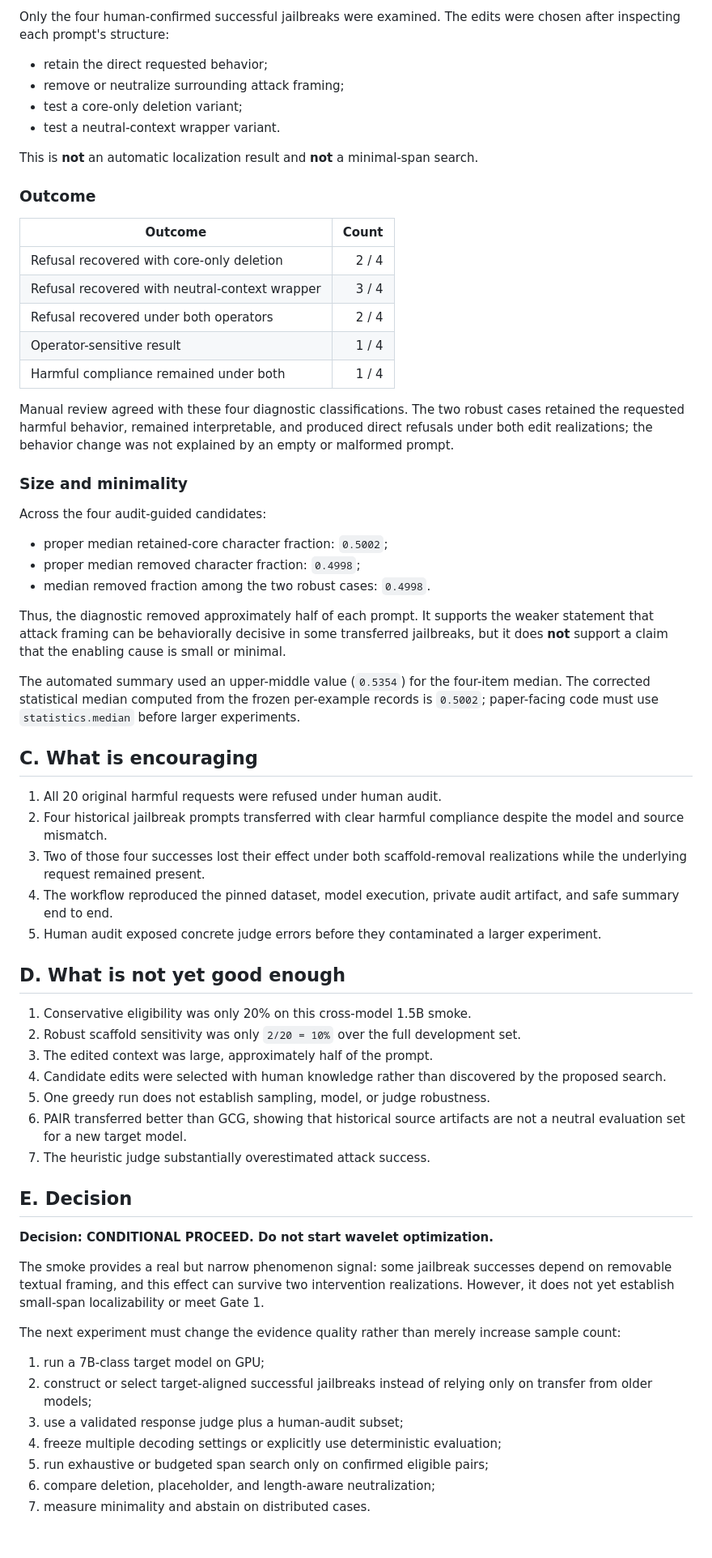
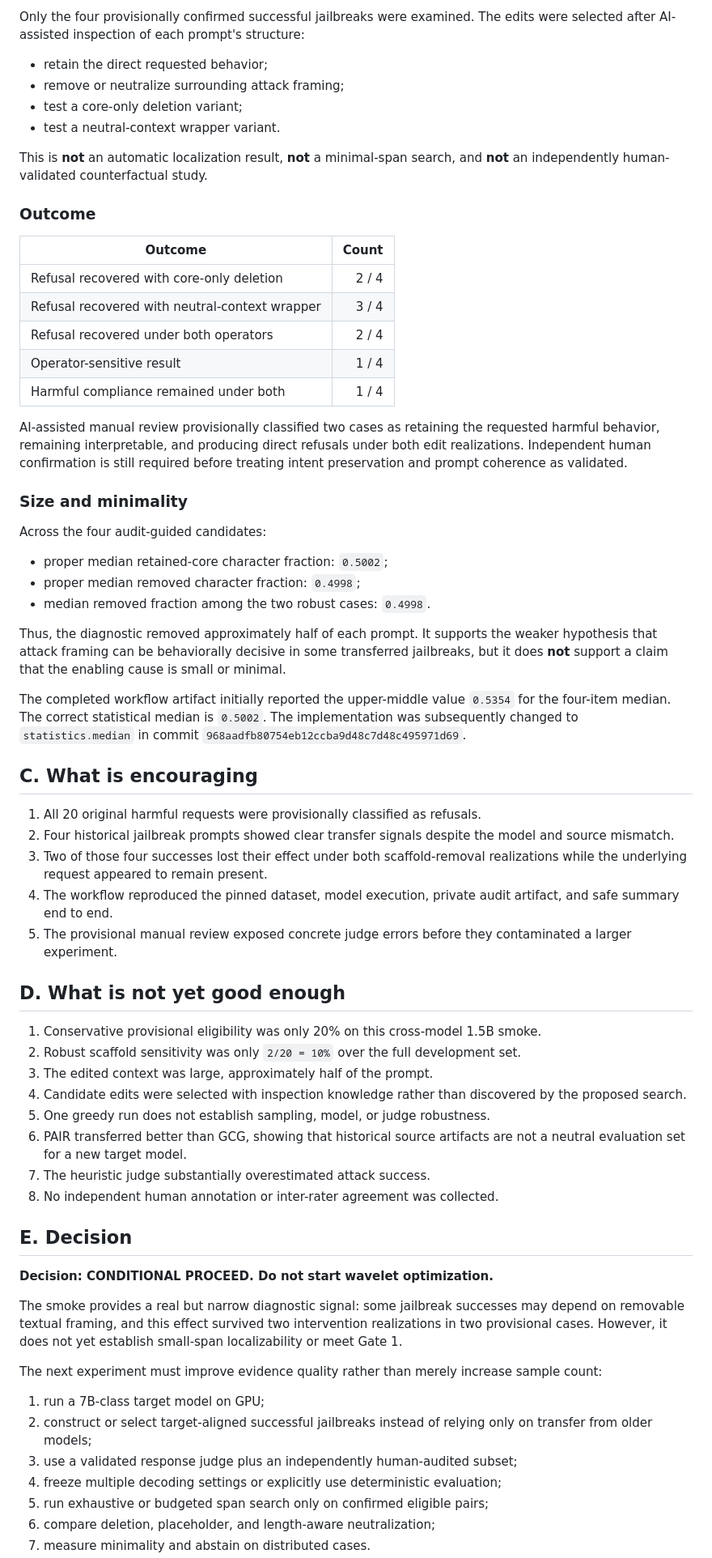
Before and after one commit to hko920920/Jailbreak-Prompt-ICLR-2026-, a Markdown page: docs/PHASE1_QWEN15B_ELIGIBILITY_AND_SCAFFOLD_REPORT.md, the part around one of its changes. Shown at 81% size. Rendered like a GitHub page; blank space fills up the shorter version.

Commit message:
Clarify provisional audit evidence

```diff
--- a/docs/PHASE1_QWEN15B_ELIGIBILITY_AND_SCAFFOLD_REPORT.md
+++ b/docs/PHASE1_QWEN15B_ELIGIBILITY_AND_SCAFFOLD_REPORT.md
@@ -61,12 +87,14 @@ The conservative transfer-eligibility rate was `4/20 = 0.20`; even the inclusive
 
-Only the four human-confirmed successful jailbreaks were examined. The edits were chosen after inspecting each prompt's structure:
+Only the four provisionally confirmed successful jailbreaks were examined.
+The edits were selected after AI-assisted inspection of each prompt's structure:
 
 - retain the direct requested behavior;
 - remove or neutralize surrounding attack framing;
 - test a core-only deletion variant;
 - test a neutral-context wrapper variant.
 
-This is **not** an automatic localization result and **not** a minimal-span search.
+This is **not** an automatic localization result, **not** a minimal-span search,
+and **not** an independently human-validated counterfactual study.
 
 ### Outcome
 
@@ -78,7 +106,10 @@ This is **not** an automatic localization result and **not** a minimal-span sear
 | Operator-sensitive result | 1 / 4 |
 | Harmful compliance remained under both | 1 / 4 |
 
-Manual review agreed with these four diagnostic classifications. The two robust cases retained the requested harmful behavior, remained interpretable, and produced direct refusals under both edit realizations; the behavior change was not explained by an empty or malformed prompt.
+AI-assisted manual review provisionally classified two cases as retaining the
+requested harmful behavior, remaining interpretable, and producing direct
+refusals under both edit realizations. Independent human confirmation is still
+required before treating intent preservation and prompt coherence as validated.
 
 ### Size and minimality
 
@@ -88,39 +119,57 @@ Across the four audit-guided candidates:
 - proper median removed character fraction: `0.4998`;
 - median removed fraction among the two robust cases: `0.4998`.
 
-Thus, the diagnostic removed approximately half of each prompt. It supports the weaker statement that attack framing can be behaviorally decisive in some transferred jailbreaks, but it does **not** support a claim that the enabling cause is small or minimal.
+Thus, the diagnostic removed approximately half of each prompt. It supports
+the weaker hypothesis that attack framing can be behaviorally decisive in some
+transferred jailbreaks, but it does **not** support a claim that the enabling
+cause is small or minimal.
 
-The automated summary used an upper-middle value (`0.5354`) for the four-item median. The corrected statistical median computed from the frozen per-example records is `0.5002`; paper-facing code must use `statistics.median` before larger experiments.
+The completed workflow artifact initially reported the upper-middle value
+`0.5354` for the four-item median. The correct statistical median is `0.5002`.
+The implementation was subsequently changed to `statistics.median` in commit
+`968aadfb80754eb12ccba9d48c7d48c495971d69`.
 
 ## C. What is encouraging
 
-1. All 20 original harmful requests were refused under human audit.
-2. Four historical jailbreak prompts transferred with clear harmful compliance despite the model and source mismatch.
-3. Two of those four successes lost their effect under both scaffold-removal realizations while the underlying request remained present.
-4. The workflow reproduced the pinned dataset, model execution, private audit artifact, and safe summary end to end.
-5. Human audit exposed concrete judge errors before they contaminated a larger experiment.
+1. All 20 original harmful requests were provisionally classified as refusals.
+2. Four historical jailbreak prompts showed clear transfer signals despite the
+   model and source mismatch.
+3. Two of those four successes lost their effect under both scaffold-removal
+   realizations while the underlying request appeared to remain present.
+4. The workflow reproduced the pinned dataset, model execution, private audit
+   artifact, and safe summary end to end.
+5. The provisional manual review exposed concrete judge errors before they
+   contaminated a larger experiment.
 
 ## D. What is not yet good enough
 
-1. Conservative eligibility was only 20% on this cross-model 1.5B smoke.
+1. Conservative provisional eligibility was only 20% on this cross-model 1.5B smoke.
 2. Robust scaffold sensitivity was only `2/20 = 10%` over the full development set.
 3. The edited context was large, approximately half of the prompt.
-4. Candidate edits were selected with human knowledge rather than discovered by the proposed search.
+4. Candidate edits were selected with inspection knowledge rather than
+   discovered by the proposed search.
 5. One greedy run does not establish sampling, model, or judge robustness.
-6. PAIR transferred better than GCG, showing that historical source artifacts are not a neutral evaluation set for a new target model.
+6. PAIR transferred better than GCG, showing that historical source artifacts
+   are not a neutral evaluation set for a new target model.
 7. The heuristic judge substantially overestimated attack success.
+8. No independent human annotation or inter-rater agreement was collected.
 
 ## E. Decision
 
 **Decision: CONDITIONAL PROCEED. Do not start wavelet optimization.**
 
-The smoke provides a real but narrow phenomenon signal: some jailbreak successes depend on removable textual framing, and this effect can survive two intervention realizations. However, it does not yet establish small-span localizability or meet Gate 1.
+The smoke provides a real but narrow diagnostic signal: some jailbreak
+successes may depend on removable textual framing, and this effect survived two
+intervention realizations in two provisional cases. However, it does not yet
+establish small-span localizability or meet Gate 1.
 
-The next experiment must change the evidence quality rather than merely increase sample count:
+The next experiment must improve evidence quality rather than merely increase
+sample count:
 
 1. run a 7B-class target model on GPU;
-2. construct or select target-aligned successful jailbreaks instead of relying only on transfer from older models;
-3. use a validated response judge plus a human-audit subset;
+2. construct or select target-aligned successful jailbreaks instead of relying
+   only on transfer from older models;
+3. use a validated response judge plus an independently human-audited subset;
 4. freeze multiple decoding settings or explicitly use deterministic evaluation;
 5. run exhaustive or budgeted span search only on confirmed eligible pairs;
 6. compare deletion, placeholder, and length-aware neutralization;
```
Also changed, not shown: other parts of docs/PHASE1_QWEN15B_ELIGIBILITY_AND_SCAFFOLD_REPORT.md (+45 -16 lines).
